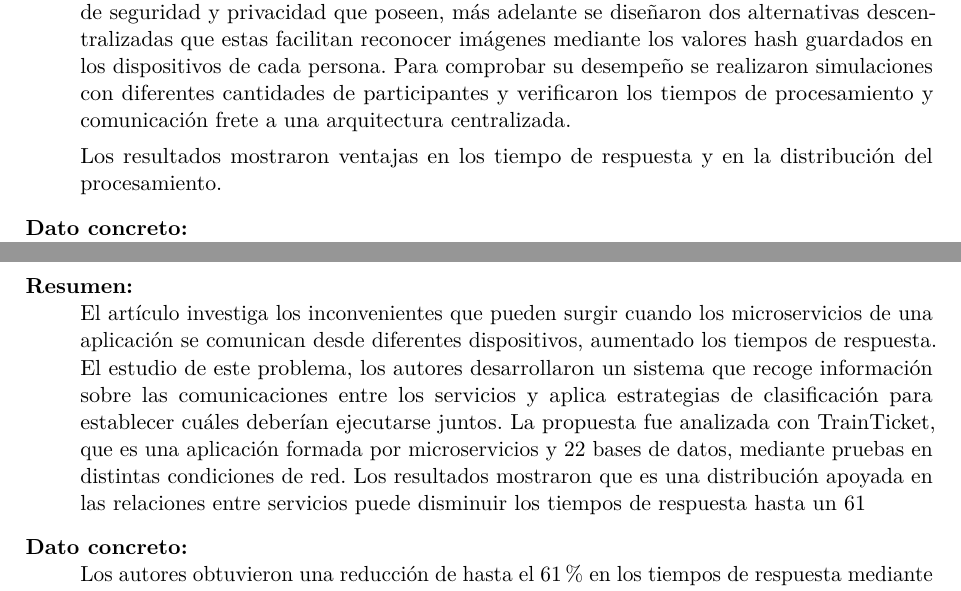
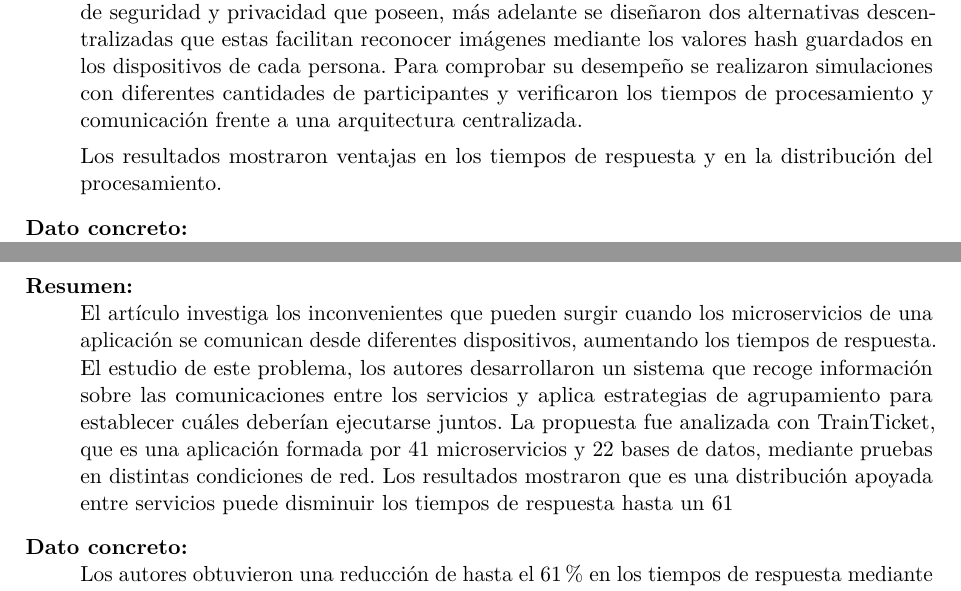
Before and after one commit to jloors13/form-fb-01-fichas-bibliograficas, a LaTeX document (main.tex, which reads fichas/loor.tex): two parts of pages 6 and 7 of 10, joined at a grey line, cut so that both start at the same text. Compiled offline with pdfLaTeX.

Commit message:
Corrige detalles de las fichas bibliograficas

```diff
--- a/fichas/loor.tex
+++ b/fichas/loor.tex
@@ -61,9 +61,9 @@ Esta investigación me permitió comprender que las modificaciones en las interf
 \url{https://doi.org/10.1016/j.future.2023.03.025}
 
 \item[Resumen:]
-En este artículo se investiga cómo se tiene que evitar que las personas compartan imágenes privadas de otras personas sin su autorización por medio de aplicaciones de mensajería. Los investigadores primero evaluaron diez plataformas para identificar las características de seguridad y privacidad que poseen, más adelante se diseñaron dos alternativas descentralizadas que estas facilitan reconocer imágenes mediante los valores hash guardados en los dispositivos de cada persona. Para comprobar su desempeño se realizaron simulaciones con diferentes cantidades de participantes y verificaron los tiempos de procesamiento y comunicación frete a una arquitectura centralizada.
+En este artículo se investiga cómo se tiene que evitar que las personas compartan imágenes privadas de otras personas sin su autorización por medio de aplicaciones de mensajería. Los investigadores primero evaluaron diez plataformas para identificar las características de seguridad y privacidad que poseen, más adelante se diseñaron dos alternativas descentralizadas que estas facilitan reconocer imágenes mediante los valores hash guardados en los dispositivos de cada persona. Para comprobar su desempeño se realizaron simulaciones con diferentes cantidades de participantes y verificaron los tiempos de procesamiento y comunicación frente a una arquitectura centralizada.
 
-Los resultados mostraron ventajas en los tiempo de respuesta y en la distribución del procesamiento.
+Los resultados mostraron ventajas en los tiempos de respuesta y en la distribución del procesamiento.
 
 \item[Dato concreto:]
 En las pruebas realizadas con 10.000 nodos, la arquitectura centralizada superó los 90 milisegundos de procesamiento por imagen, mientras que las alternativas descentralizadas necesitaron solamente unos pocos milisegundos en promedio.
@@ -113,7 +113,7 @@ Esta investigación me facilitó la comprensión de que las restricciones al ree
 \url{https://doi.org/10.1002/spe.3317}
 
 \item[Resumen:]
-El artículo investiga los inconvenientes que pueden surgir cuando los microservicios de una aplicación se comunican desde diferentes dispositivos, aumentado los tiempos de respuesta. El estudio de este problema, los autores desarrollaron un sistema que recoge información sobre las comunicaciones entre los servicios y aplica estrategias de clasificación  para establecer cuáles deberían ejecutarse juntos. La propuesta fue analizada con TrainTicket, que es una aplicación formada por microservicios y 22 bases de datos, mediante pruebas en distintas condiciones de red. Los resultados mostraron que es una distribución apoyada en las relaciones entre servicios puede disminuir los tiempos de respuesta hasta un 61%.
+El artículo investiga los inconvenientes que pueden surgir cuando los microservicios de una aplicación se comunican desde diferentes dispositivos, aumentando los tiempos de respuesta. El estudio de este problema, los autores desarrollaron un sistema que recoge información sobre las comunicaciones entre los servicios y aplica estrategias de agrupamiento para establecer cuáles deberían ejecutarse juntos. La propuesta fue analizada con TrainTicket, que es una aplicación formada por 41 microservicios y 22 bases de datos, mediante pruebas en distintas condiciones de red. Los resultados mostraron que es una distribución apoyada entre servicios puede disminuir los tiempos de respuesta hasta un 61%.
 
 \item[Dato concreto:]
 Los autores obtuvieron una reducción de hasta el 61\% en los tiempos de respuesta mediante estrategias de agrupamiento basadas en la localidad.
```
